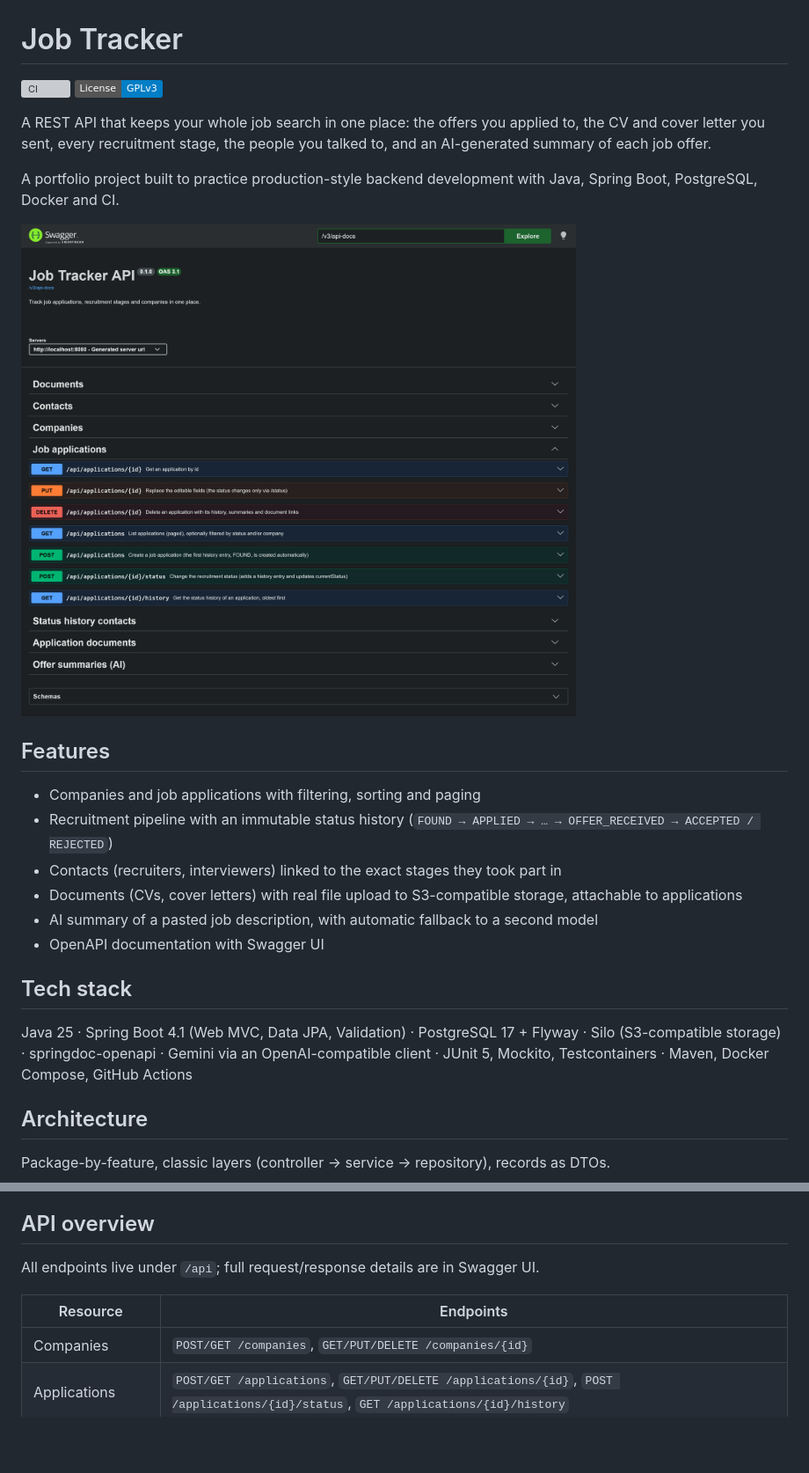
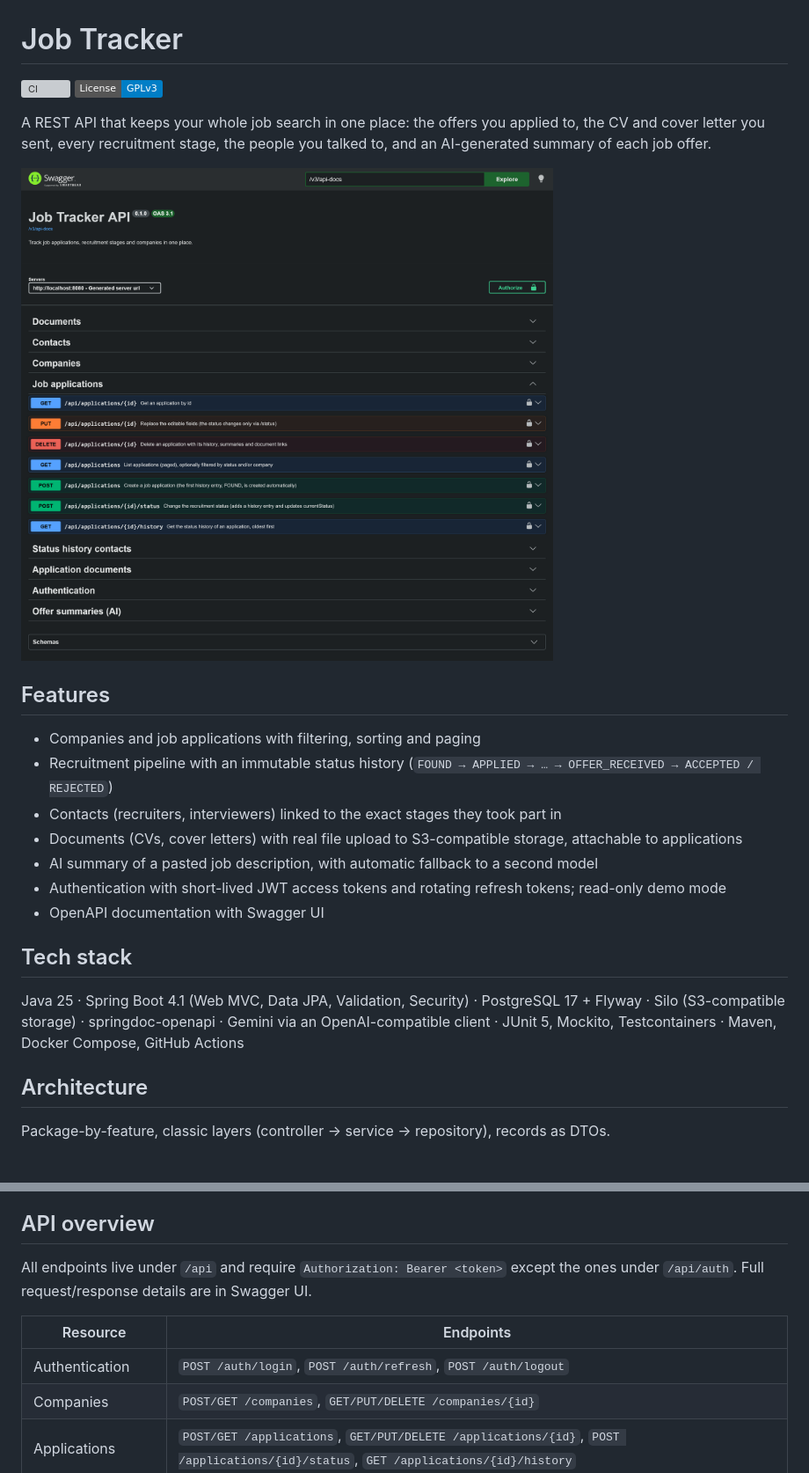
Before and after one commit to Czyknk/job-tracker, a Markdown page: README.md, 2 parts joined by grey strips. Shown at 88% size. Rendered like a GitHub page; pictures changed too: docs/swagger-ui.png; badges without logos; blank space fills up the shorter version; grey boxes are pictures that could not be loaded.

Commit message:
docs: update README with security features, demo mode details, and configuration instructions

```diff
--- a/README.md
+++ b/README.md
@@ -5,9 +5,6 @@
 
 A REST API that keeps your whole job search in one place: the offers you applied to, the CV and cover letter you
 sent, every recruitment stage, the people you talked to, and an AI-generated summary of each job offer.
-
-A portfolio project built to practice production-style backend development with Java, Spring Boot, PostgreSQL,
-Docker and CI.
 
 ![Swagger UI](docs/swagger-ui.png)
 
@@ -18,13 +15,14 @@ Docker and CI.
 - Contacts (recruiters, interviewers) linked to the exact stages they took part in
 - Documents (CVs, cover letters) with real file upload to S3-compatible storage, attachable to applications
 - AI summary of a pasted job description, with automatic fallback to a second model
+- Authentication with short-lived JWT access tokens and rotating refresh tokens; read-only demo mode
 - OpenAPI documentation with Swagger UI
 
 ## Tech stack
 
-Java 25 · Spring Boot 4.1 (Web MVC, Data JPA, Validation) · PostgreSQL 17 + Flyway · Silo (S3-compatible storage) ·
-springdoc-openapi · Gemini via an OpenAI-compatible client · JUnit 5, Mockito, Testcontainers ·
-Maven, Docker Compose, GitHub Actions
+Java 25 · Spring Boot 4.1 (Web MVC, Data JPA, Validation, Security) · PostgreSQL 17 + Flyway ·
+Silo (S3-compatible storage) · springdoc-openapi · Gemini via an OpenAI-compatible client ·
+JUnit 5, Mockito, Testcontainers · Maven, Docker Compose, GitHub Actions
 
 ## Architecture
 
@@ -59,9 +77,11 @@ Postgres stores metadata (including the object key of each file); file contents
 ## API overview
 
-All endpoints live under `/api`; full request/response details are in Swagger UI.
+All endpoints live under `/api` and require `Authorization: Bearer <token>` except the ones under `/api/auth`.
+Full request/response details are in Swagger UI.
 
 | Resource | Endpoints |
 | --- | --- |
+| Authentication | `POST /auth/login`, `POST /auth/refresh`, `POST /auth/logout` |
 | Companies | `POST/GET /companies`, `GET/PUT/DELETE /companies/{id}` |
 | Applications | `POST/GET /applications`, `GET/PUT/DELETE /applications/{id}`, `POST /applications/{id}/status`, `GET /applications/{id}/history` |
 | Contacts | `POST/GET /contacts`, `GET/PUT/DELETE /contacts/{id}`, `PUT/DELETE /applications/{id}/history/{entryId}/contacts/{contactId}` |
```
Also changed, not shown: other parts of README.md (+67 -9 lines), docs/swagger-ui-old.png (added).
